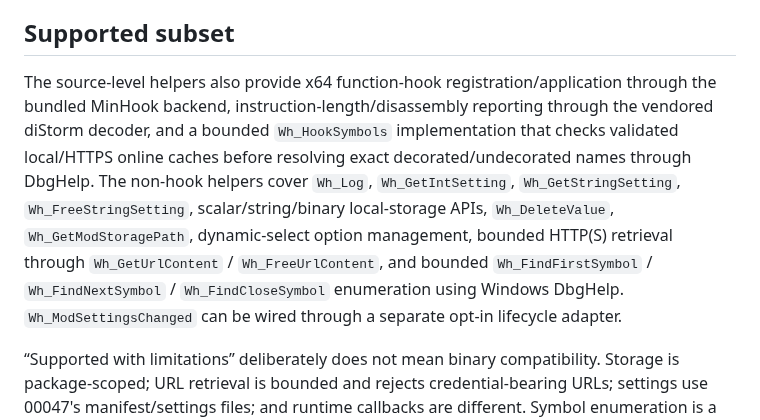
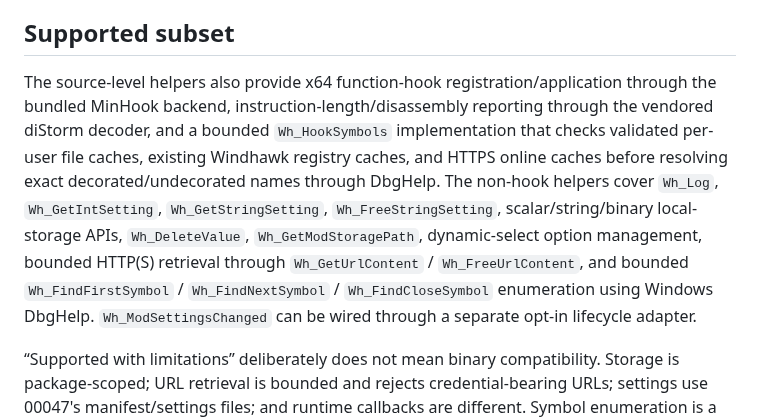
Before and after one commit to hashin9973-ux/00047, a Markdown page: docs/WINDHAWK_COMPATIBILITY.md, the part around the change. Rendered like a GitHub page.

Commit message:
docs: clarify symbol cache sources

```diff
--- a/docs/WINDHAWK_COMPATIBILITY.md
+++ b/docs/WINDHAWK_COMPATIBILITY.md
@@ -16,7 +16,7 @@ The scanner reads C/C++ source/header files, masks comments and ordinary/raw str
 
 ## Supported subset
 
-The source-level helpers also provide x64 function-hook registration/application through the bundled MinHook backend, instruction-length/disassembly reporting through the vendored diStorm decoder, and a bounded `Wh_HookSymbols` implementation that checks validated local/HTTPS online caches before resolving exact decorated/undecorated names through DbgHelp. The non-hook helpers cover `Wh_Log`, `Wh_GetIntSetting`, `Wh_GetStringSetting`, `Wh_FreeStringSetting`, scalar/string/binary local-storage APIs, `Wh_DeleteValue`, `Wh_GetModStoragePath`, dynamic-select option management, bounded HTTP(S) retrieval through `Wh_GetUrlContent` / `Wh_FreeUrlContent`, and bounded `Wh_FindFirstSymbol` / `Wh_FindNextSymbol` / `Wh_FindCloseSymbol` enumeration using Windows DbgHelp. `Wh_ModSettingsChanged` can be wired through a separate opt-in lifecycle adapter.
+The source-level helpers also provide x64 function-hook registration/application through the bundled MinHook backend, instruction-length/disassembly reporting through the vendored diStorm decoder, and a bounded `Wh_HookSymbols` implementation that checks validated per-user file caches, existing Windhawk registry caches, and HTTPS online caches before resolving exact decorated/undecorated names through DbgHelp. The non-hook helpers cover `Wh_Log`, `Wh_GetIntSetting`, `Wh_GetStringSetting`, `Wh_FreeStringSetting`, scalar/string/binary local-storage APIs, `Wh_DeleteValue`, `Wh_GetModStoragePath`, dynamic-select option management, bounded HTTP(S) retrieval through `Wh_GetUrlContent` / `Wh_FreeUrlContent`, and bounded `Wh_FindFirstSymbol` / `Wh_FindNextSymbol` / `Wh_FindCloseSymbol` enumeration using Windows DbgHelp. `Wh_ModSettingsChanged` can be wired through a separate opt-in lifecycle adapter.
 
 “Supported with limitations” deliberately does not mean binary compatibility. Storage is package-scoped; URL retrieval is bounded and rejects credential-bearing URLs; settings use 00047's manifest/settings files; and runtime callbacks are different. Symbol enumeration is a DbgHelp-backed snapshot capped at 100,000 records and approximately 4 million stored name characters, depends on matching PDB/symbol availability, and may perform network I/O when a symbol server is selected. DbgHelp state is process-global, so lookup can fail or conflict when another component initialized DbgHelp incompatibly. Use an empty `symbolServer` in tests to suppress remote retrieval. Review [NATIVE_MODS.md](NATIVE_MODS.md) before porting.
 
```
